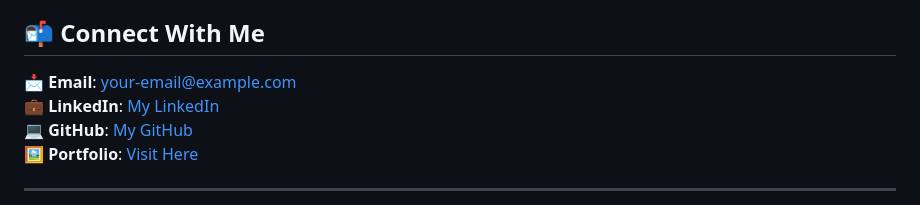
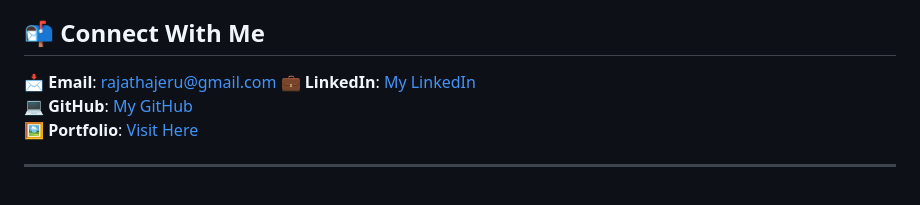
Before and after one commit to Rajath2005/rajathkiran.io, a Markdown page: README.md, the part around the change. GitHub-like rendering.

```diff
--- a/README.md
+++ b/README.md
@@ -68,7 +68,7 @@ open index.html   # Mac
 - [ ] Add Projects done by me and Keep it Updated
 
 ## 📬 Connect With Me
-📩 **Email**: your-email@example.com
+📩 **Email**: rajathajeru@gmail.com
 💼 **LinkedIn**: [My LinkedIn](https://www.linkedin.com/in/rajath-kiran/)
 💻 **GitHub**: [My GitHub](https://github.com/Rajath2005)
 🖼️ **Portfolio**: [Visit Here](https://rajathkiran.netlify.app/)
```
